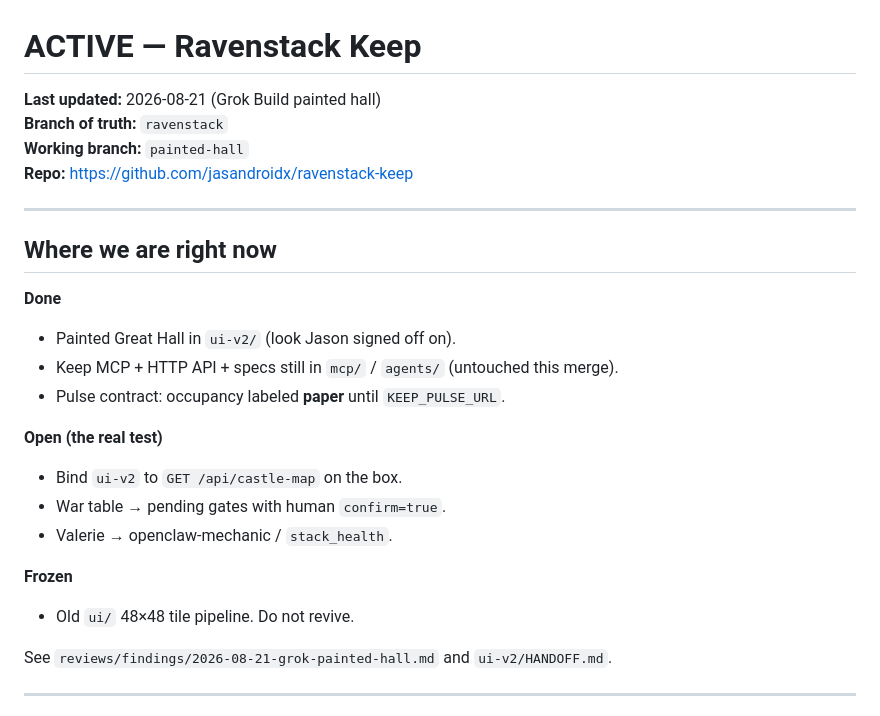
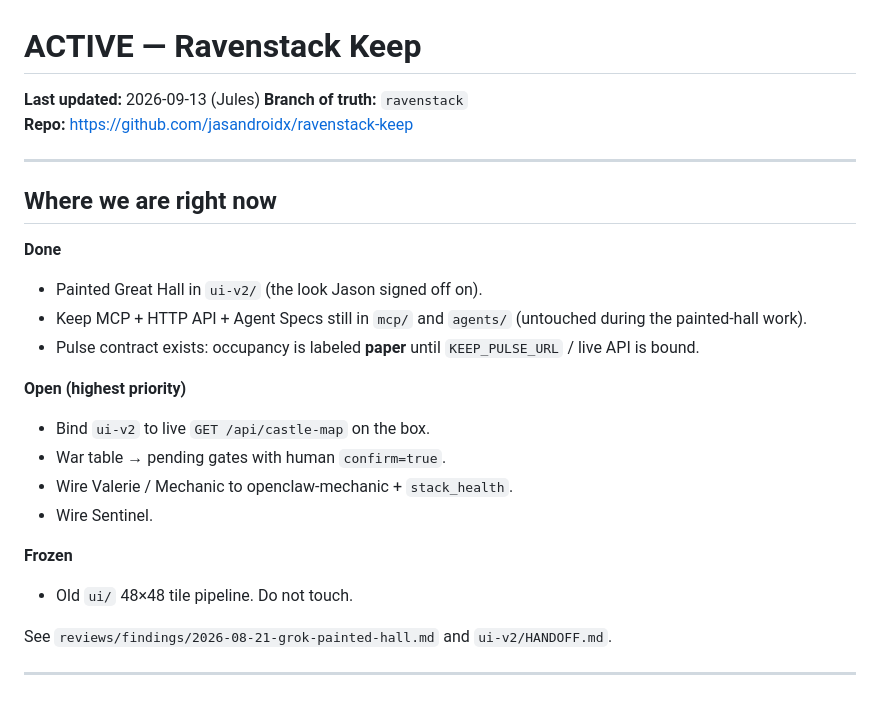
Before and after one commit to jasandroidx/ravenstack-keep, a Markdown page: ACTIVE.md, the part around the change. Drawn GitHub-style.

Commit message:
docs: update ACTIVE.md and README.md with latest state
Updated ACTIVE.md to reflect the most recent state and task list from Jules context, and modified README.md to include the latest milestones (Painted Hall and Keep MCP).

Co-authored-by: jasandroidx <77057656+jasandroidx@users.noreply.github.com>

```diff
--- a/ACTIVE.md
+++ b/ACTIVE.md
@@ -1,8 +1,7 @@
 # ACTIVE — Ravenstack Keep
 
-**Last updated:** 2026-08-21 (Grok Build painted hall)
+**Last updated:** 2026-09-13 (Jules)
 **Branch of truth:** `ravenstack`
-**Working branch:** `painted-hall`
 **Repo:** https://github.com/jasandroidx/ravenstack-keep
 
 ---
@@ -10,17 +9,18 @@
 ## Where we are right now
 
 **Done**
-- Painted Great Hall in `ui-v2/` (look Jason signed off on).
-- Keep MCP + HTTP API + specs still in `mcp/` / `agents/` (untouched this merge).
-- Pulse contract: occupancy labeled **paper** until `KEEP_PULSE_URL`.
+- Painted Great Hall in `ui-v2/` (the look Jason signed off on).
+- Keep MCP + HTTP API + Agent Specs still in `mcp/` and `agents/` (untouched during the painted-hall work).
+- Pulse contract exists: occupancy is labeled **paper** until `KEEP_PULSE_URL` / live API is bound.
 
-**Open (the real test)**
-- Bind `ui-v2` to `GET /api/castle-map` on the box.
+**Open (highest priority)**
+- Bind `ui-v2` to live `GET /api/castle-map` on the box.
 - War table → pending gates with human `confirm=true`.
-- Valerie → openclaw-mechanic / `stack_health`.
+- Wire Valerie / Mechanic to openclaw-mechanic + `stack_health`.
+- Wire Sentinel.
 
 **Frozen**
-- Old `ui/` 48×48 tile pipeline. Do not revive.
+- Old `ui/` 48×48 tile pipeline. Do not touch.
 
 See `reviews/findings/2026-08-21-grok-painted-hall.md` and `ui-v2/HANDOFF.md`.
 
```
Also changed, not shown: README.md (+5 -1 lines).
